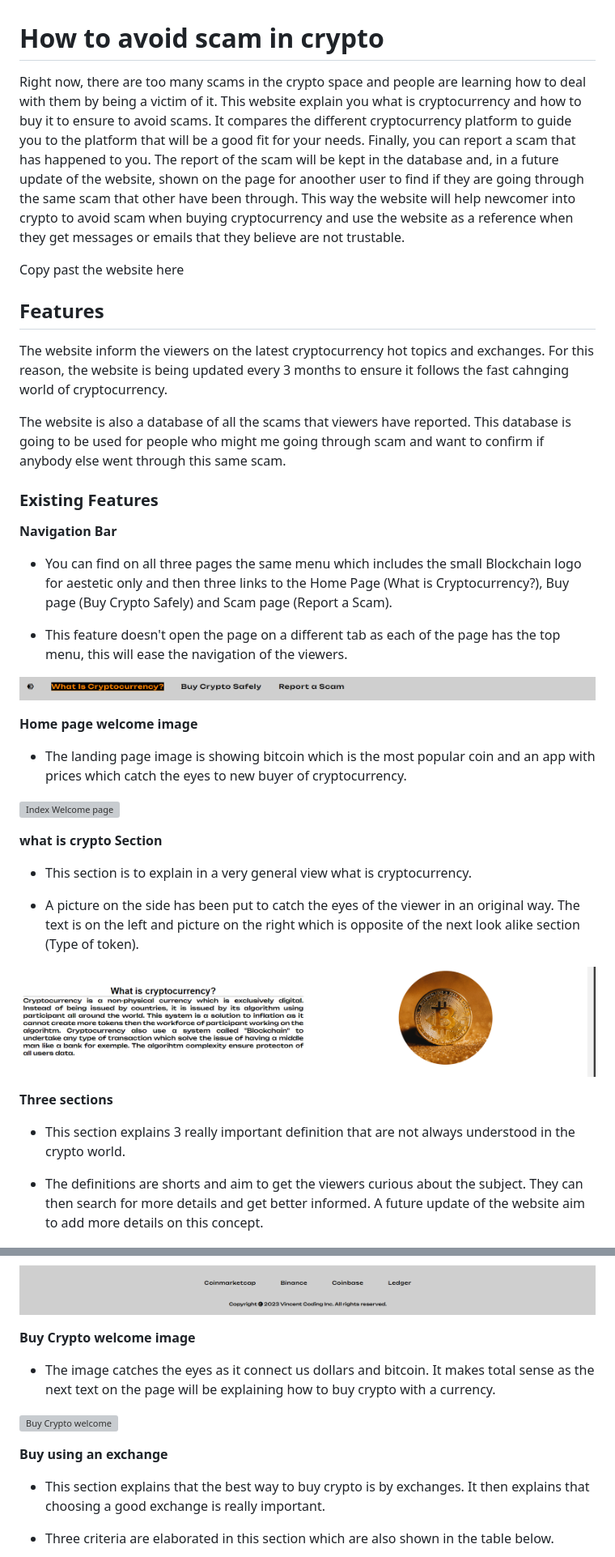
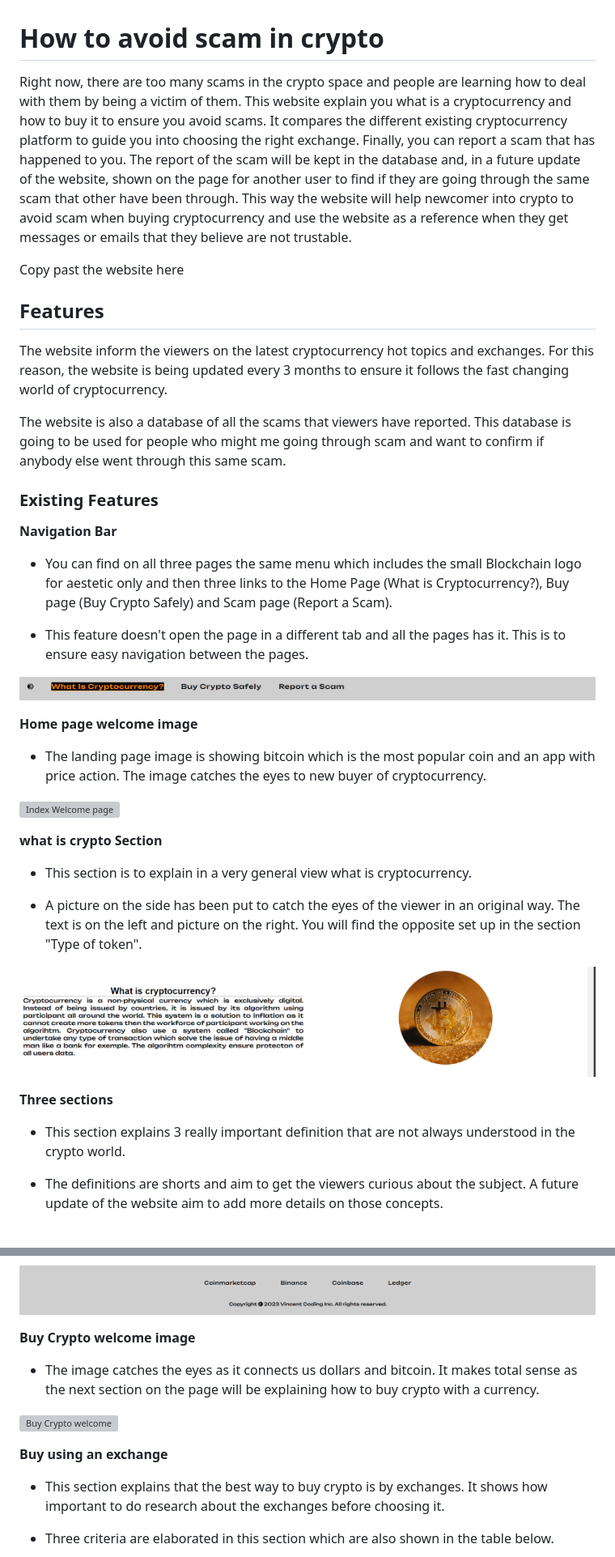
Before and after one commit to vincentbergeron33/How-to-avoid-scam-in-Crypto-world, a Markdown page: README.md, 2 parts joined by grey strips. Shown at 81% size. Drawn GitHub-style; grey boxes are pictures that could not be loaded.

Commit message:
README text corrected

```diff
--- a/README.md
+++ b/README.md
@@ -1,12 +1,12 @@
 # How to avoid scam in crypto
 
-Right now, there are too many scams in the crypto space and people are learning how to deal with them by being a victim of it. This website explain you what is cryptocurrency and how to buy it to ensure to avoid scams. It compares the different cryptocurrency platform to guide you to the platform that will be a good fit for your needs. Finally, you can report a scam that has happened to you. The report of the scam will be kept in the database and, in a future update of the website, shown on the page for anoother user to find if they are going through the same scam that other have been through. This way the website will help newcomer into crypto to avoid scam when buying cryptocurrency and use the website as a reference when they get messages or emails that they believe are not trustable.
+Right now, there are too many scams in the crypto space and people are learning how to deal with them by being a victim of them. This website explain you what is a cryptocurrency and how to buy it to ensure you avoid scams. It compares the different existing cryptocurrency platform to guide you into choosing the right exchange. Finally, you can report a scam that has happened to you. The report of the scam will be kept in the database and, in a future update of the website, shown on the page for another user to find if they are going through the same scam that other have been through. This way the website will help newcomer into crypto to avoid scam when buying cryptocurrency and use the website as a reference when they get messages or emails that they believe are not trustable.
 
 Copy past the website here
 
 ## Features
 
-The website inform the viewers on the latest cryptocurrency hot topics and exchanges. For this reason, the website is being updated every 3 months to ensure it follows the fast cahnging world of cryptocurrency.
+The website inform the viewers on the latest cryptocurrency hot topics and exchanges. For this reason, the website is being updated every 3 months to ensure it follows the fast changing world of cryptocurrency.
 
 The website is also a database of all the scams that viewers have reported. This database is going to be used for people who might me going through scam and want to confirm if anybody else went through this same scam.
 
@@ -16,13 +16,13 @@ __Navigation Bar__
 
 - You can find on all three pages the same menu which includes the small Blockchain logo for aestetic only and then three links to the Home Page (What is Cryptocurrency?), Buy page (Buy Crypto Safely) and Scam page (Report a Scam).
 
-- This feature doesn't open the page on a different tab as each of the page has the top menu, this will ease the navigation of the viewers.
+- This feature doesn't open the page in a different tab and all the pages has it. This is to ensure easy navigation between the pages.
 
 ![Nav Bar](assets/images/navigation%20menu.png)
 
 __Home page welcome image__
 
-- The landing page image is showing bitcoin which is the most popular coin and an app with prices which catch the eyes to new buyer of cryptocurrency.
+- The landing page image is showing bitcoin which is the most popular coin and an app with price action. The image catches the eyes to new buyer of cryptocurrency.
 
 ![Index Welcome page](assets/images/welcome-image.png)
 
@@ -30,7 +30,7 @@ __what is crypto Section__
 
 - This section is to explain in a very general view what is cryptocurrency.
 
-- A picture on the side has been put to catch the eyes of the viewer in an original way. The text is on the left and picture on the right which is opposite of the next look alike section (Type of token).
+- A picture on the side has been put to catch the eyes of the viewer in an original way. The text is on the left and picture on the right. You will find the opposite set up in the section "Type of token".
 
 ![What is crypto Section](assets/images/what-is-crypto.png)
 
@@ -38,7 +38,7 @@ __Three sections__
 
 - This section explains 3 really important definition that are not always understood in the crypto world.
 
-- The definitions are shorts and aim to get the viewers curious about the subject. They can then search for more details and get better informed. A future update of the website aim to add more details on this concept.
+- The definitions are shorts and aim to get the viewers curious about the subject. A future update of the website aim to add more details on those concepts.
 
 ![Three Sections](assets/images/three-sections.png)
 
@@ -68,13 +68,13 @@ __footer__
 
 __Buy Crypto welcome image__
 
-- The image catches the eyes as it connect us dollars and bitcoin. It makes total sense as the next text on the page will be explaining how to buy crypto with a currency.
+- The image catches the eyes as it connects us dollars and bitcoin. It makes total sense as the next section on the page will be explaining how to buy crypto with a currency.
 
 ![Buy Crypto welcome](assets/images/buy-crypto-welcome.png)
 
 __Buy using an exchange__
 
-- This section explains that the best way to buy crypto is by exchanges. It then explains that choosing a good exchange is really important.
+- This section explains that the best way to buy crypto is by exchanges. It shows how important to do research about the exchanges before choosing it.
 
 - Three criteria are elaborated in this section which are also shown in the table below.
 
```
Also changed, not shown: other parts of README.md (+5 -5 lines).
